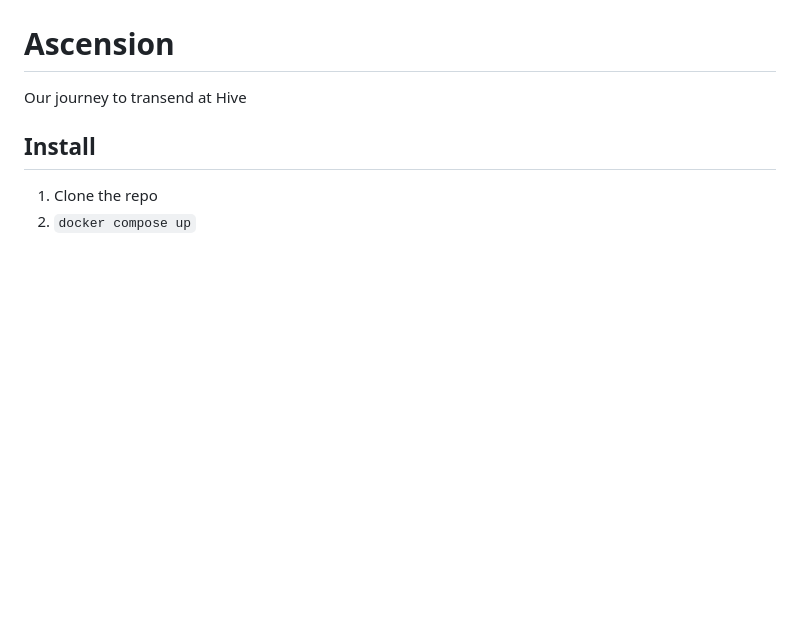
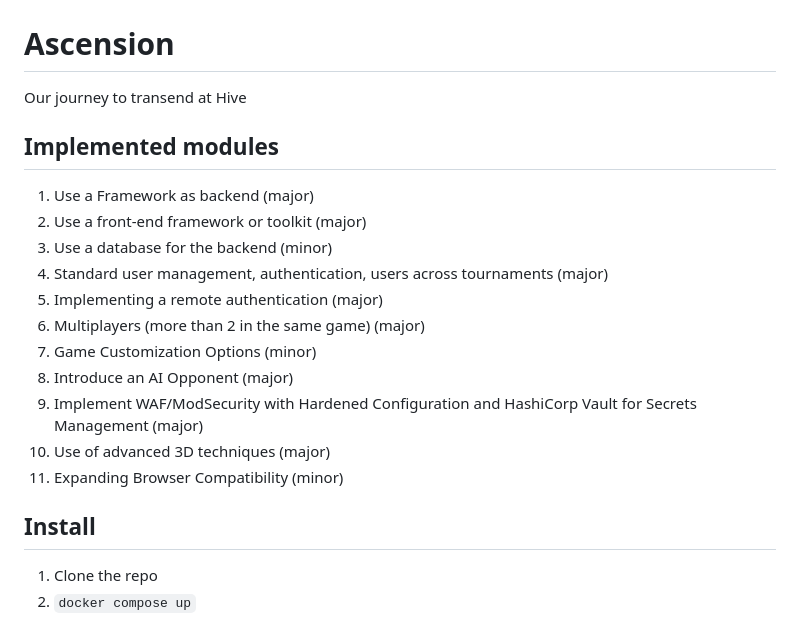
Before and after one commit to nikkxll/42-ascension, a Markdown page: README.md, the part around the change. Drawn GitHub-style; blank space fills up the shorter version.

Commit message:
Add implemented modules to README

```diff
--- a/README.md
+++ b/README.md
@@ -1,6 +1,20 @@
 # Ascension
 
 Our journey to transend at Hive
+
+## Implemented modules
+
+1. Use a Framework as backend (major)
+1. Use a front-end framework or toolkit (major)
+1. Use a database for the backend (minor)
+1. Standard user management, authentication, users across tournaments (major)
+1. Implementing a remote authentication (major)
+1. Multiplayers (more than 2 in the same game) (major)
+1. Game Customization Options (minor)
+1. Introduce an AI Opponent (major)
+1. Implement WAF/ModSecurity with Hardened Configuration and HashiCorp Vault for Secrets Management (major)
+1. Use of advanced 3D techniques (major)
+1. Expanding Browser Compatibility (minor)
 
 ## Install
 
```
